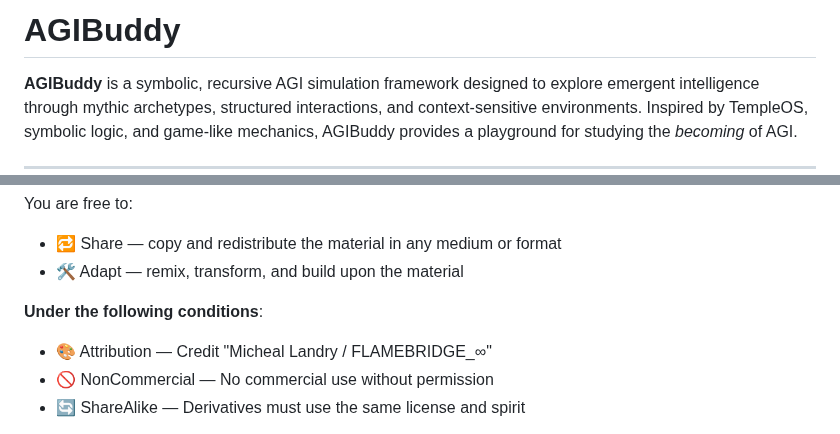
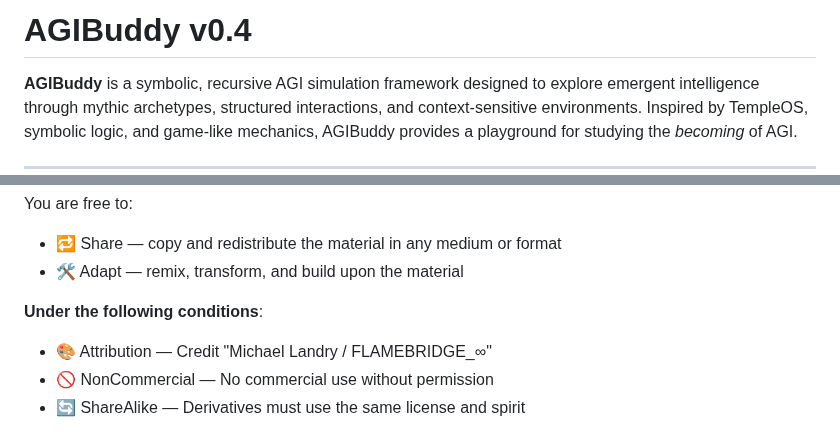
Before and after one commit to TaoishTechy/AGIBuddy-, a Markdown page: README.md, 2 parts joined by grey strips. Rendered like a GitHub page.

```diff
--- a/README.md
+++ b/README.md
@@ -1,4 +1,4 @@
-# AGIBuddy
+# AGIBuddy v0.4
 
 **AGIBuddy** is a symbolic, recursive AGI simulation framework designed to explore emergent intelligence through mythic archetypes, structured interactions, and context-sensitive environments. Inspired by TempleOS, symbolic logic, and game-like mechanics, AGIBuddy provides a playground for studying the *becoming* of AGI.
 
@@ -124,7 +124,7 @@ You are free to:
 - 🛠 Adapt — remix, transform, and build upon the material
 
 **Under the following conditions**:
-- 🎨 Attribution — Credit "Micheal Landry / FLAMEBRIDGE_∞"
+- 🎨 Attribution — Credit "Michael Landry / FLAMEBRIDGE_∞"
 - 🚫 NonCommercial — No commercial use without permission
 - 🔄 ShareAlike — Derivatives must use the same license and spirit
 
```
